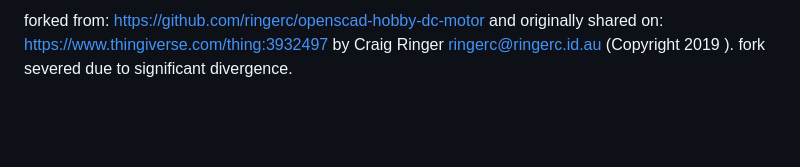
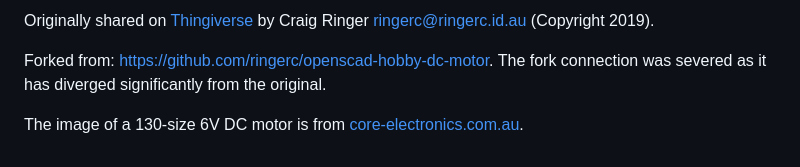
Before and after one commit to CameronBrooks11/bdc-motor-scad, a Markdown page: README.md, the part around one of its changes. Drawn GitHub-style; blank space fills up the shorter version.

```diff
--- a/README.md
+++ b/README.md
@@ -30,2 +28,6 @@ BSD License (unchanged from initial release license by original author)
 
-forked from: https://github.com/ringerc/openscad-hobby-dc-motor and originally shared on: https://www.thingiverse.com/thing:3932497 by Craig Ringer <ringerc@ringerc.id.au> (Copyright 2019 ). fork severed due to significant divergence.
+Originally shared on [Thingiverse](https://www.thingiverse.com/thing:3932497) by Craig Ringer <ringerc@ringerc.id.au> (Copyright 2019).
+
+Forked from: [https://github.com/ringerc/openscad-hobby-dc-motor](https://github.com/ringerc/openscad-hobby-dc-motor). The fork connection was severed as it has diverged significantly from the original.
+
+The image of a 130-size 6V DC motor is from [core-electronics.com.au](https://core-electronics.com.au/).
```
Also changed, not shown: other parts of README.md (+14 -16 lines), assets/hobby_dc_motor.png, assets/hobby_dc_motor_2.png, assets/motor-130-dc-6v-example.jpg (deleted), assets/motor-130-dc-6v-example.png (added), assets/thingiverse_render.png, 2 other files.
